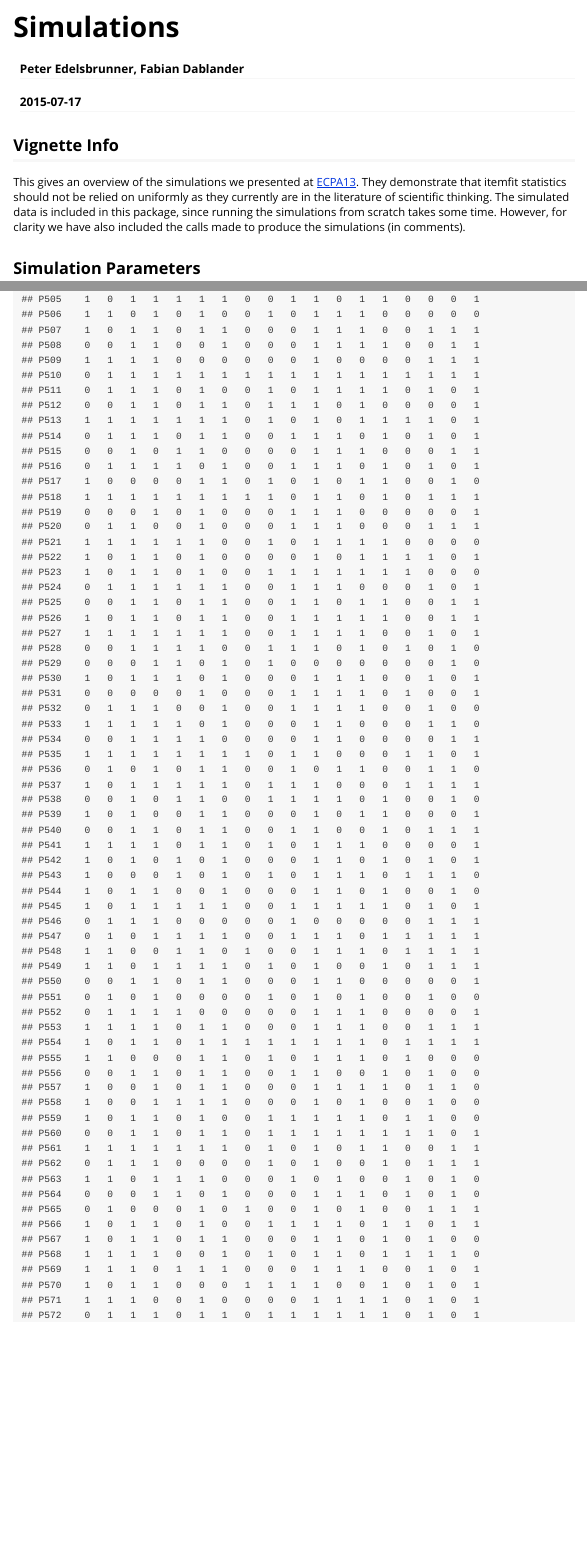
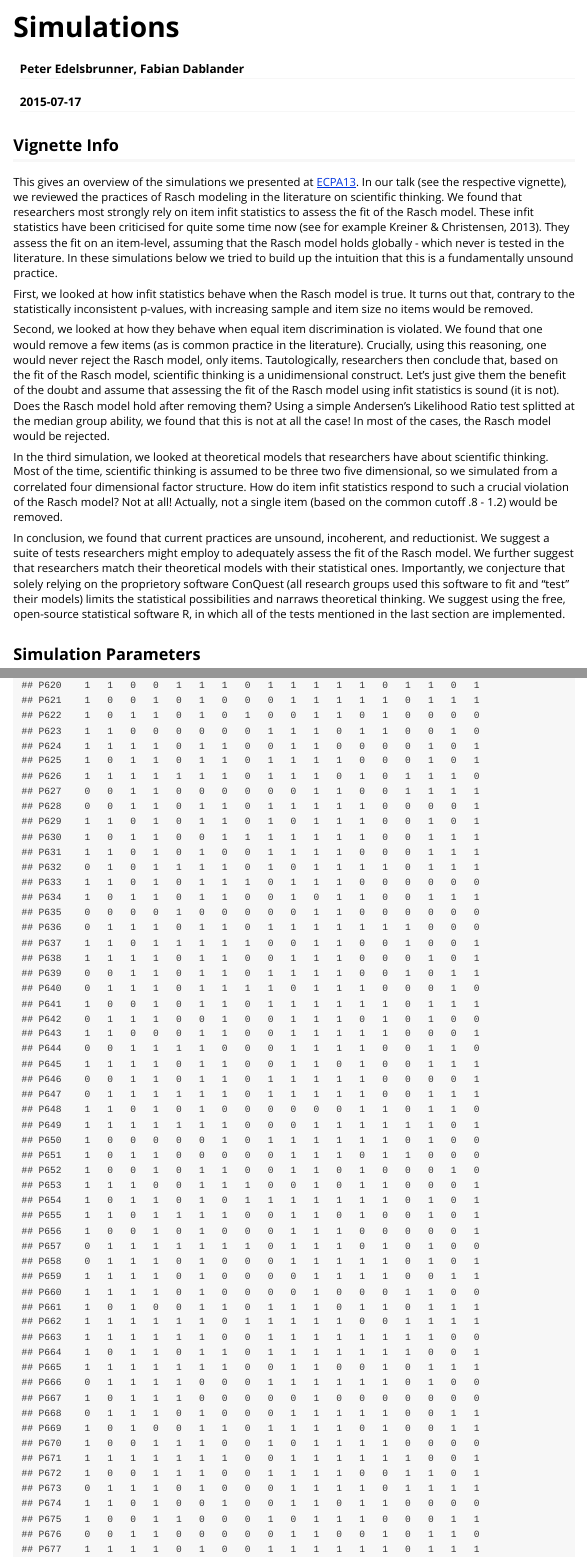
Before and after one commit to dostodabsi/simrasch, an R Markdown document (vignettes/simulations.Rmd): the page in a window 1100 px wide, from its top, and a second part further down, joined at a grey line. Rendered offline with R 4.5, knitr and Pandoc, with nearby package versions; some code elsewhere in the file could not run offline; common packages that the code uses without loading them are loaded.

Commit message:
added data, changed vignette

````diff
--- a/vignettes/simulations.Rmd
+++ b/vignettes/simulations.Rmd
@@ -11,7 +11,16 @@ vignette: >
 
 
 ## Vignette Info
-This gives an overview of the simulations we presented at [ECPA13](http://www.ecpa13.com/). They demonstrate that itemfit statistics should not be relied on uniformly as they currently are in the literature of scientific thinking. The simulated data is included in this package, since running the simulations from scratch takes some time. However, for clarity we have also included the calls made to produce the simulations (in comments).
+This gives an overview of the simulations we presented at [ECPA13](http://www.ecpa13.com/). In our talk (see the respective vignette), we reviewed the practices of Rasch modeling in the literature on scientific thinking. We found that researchers most strongly rely on item infit statistics to assess the fit of the Rasch model. These infit statistics have been criticised for quite some time now (see for example Kreiner & Christensen, 2013). They assess the fit on an item-level, assuming that the Rasch model holds globally - which never is tested in the literature. In these simulations below we tried to build up the intuition that this is a fundamentally unsound practice.
+
+First, we looked at how infit statistics behave when the Rasch model is true. It turns out that, contrary to the statistically inconsistent p-values, with increasing sample and item size no items would be removed.
+
+Second, we looked at how they behave when equal item discrimination is violated. We found that one would remove a few items (as is common practice in the literature). Crucially, using this reasoning, one would never reject the Rasch model, only items. Tautologically, researchers then conclude that, based on the fit of the Rasch model, scientific thinking is a unidimensional construct. Let's just give them the benefit of the doubt and assume that assessing the fit of the Rasch model using infit statistics is sound (it is not). Does the Rasch model hold after removing them? Using a simple Andersen's Likelihood Ratio test splitted at the median group ability, we found that this is not at all the case! In most of the cases, the Rasch model would be rejected.
+
+In the third simulation, we looked at theoretical models that researchers have about scientific thinking. Most of the time, scientific thinking is assumed to be three two five dimensional, so we simulated from a correlated four dimensional factor structure. How do item infit statistics respond to such a crucial violation of the Rasch model? Not at all! Actually, not a single item (based on the common cutoff .8 - 1.2) would be removed.
+
+In conclusion, we found that current practices are unsound, incoherent, and reductionist. We suggest a suite of tests researchers might employ to adequately assess the fit of the Rasch model. We further suggest that researchers match their theoretical models with their statistical ones. Importantly, we conjecture that solely relying on the proprietory software ConQuest (all research groups used this software to fit and "test" their models) limits the statistical possibilities and narraws theoretical thinking. We suggest using the free, open-source statistical software R, in which all of the tests mentioned in the last section are implemented.
+
 
 ## Simulation Parameters
 ```{r}
````
Also changed, not shown: README.md, data/sim_removal.rda (added), vignettes/img/LR_plot.png, vignettes/simulations.Rmd (2 more changed lines), 5 other files.
